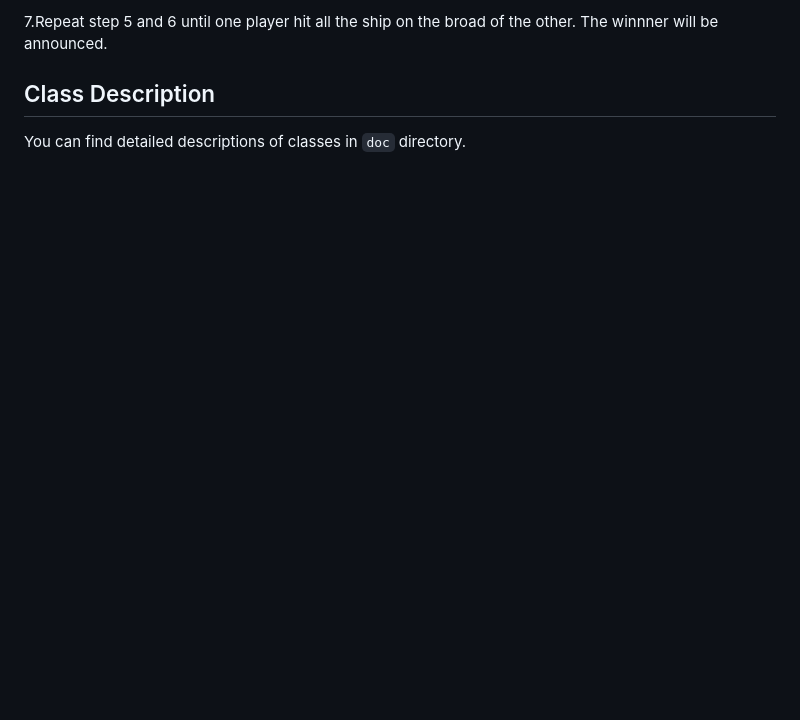
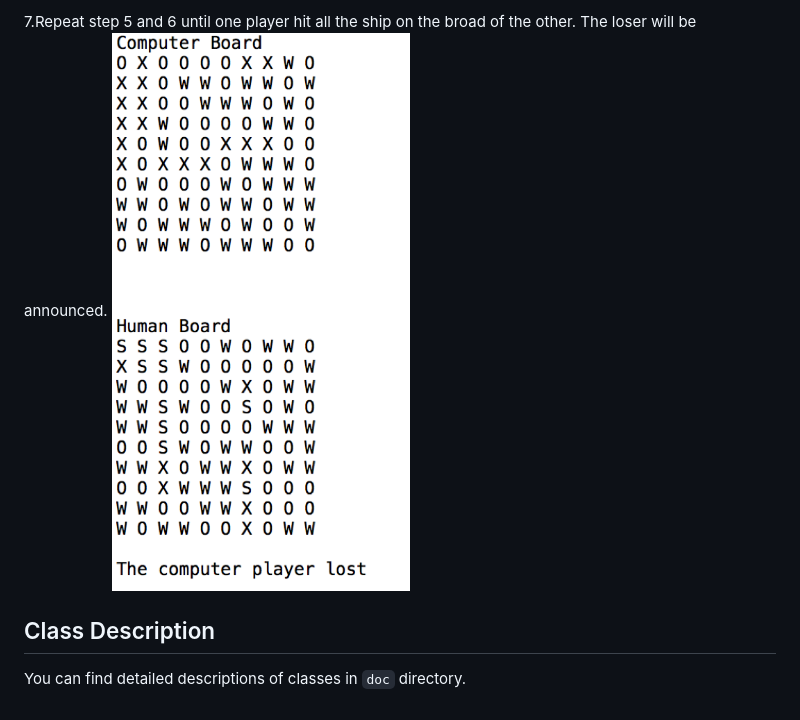
Before and after one commit to UPenn-CIT599/final-project-battleshipgame, a Markdown page: README.md, the part around the change printed below. GitHub-like rendering; pictures changed too: Figure/Figure4.png (added); blank space fills up the shorter version.

```diff
--- a/README.md
+++ b/README.md
@@ -35,6 +38,6 @@ java game.Battleship
 
-7.Repeat step 5 and 6 until one player hit all the ship on the broad of the other. The winnner will be announced.
-
+7.Repeat step 5 and 6 until one player hit all the ship on the broad of the other. The loser will be announced.
+![picture](Figure/Figure4.png)
 
 ## Class Description
 
```
Also changed, not shown: other parts of README.md (+6 -3 lines), Figure/Figure1.png (added), Figure/Figure2.png (added), Figure/Figure3.png (added), 2 other files.
